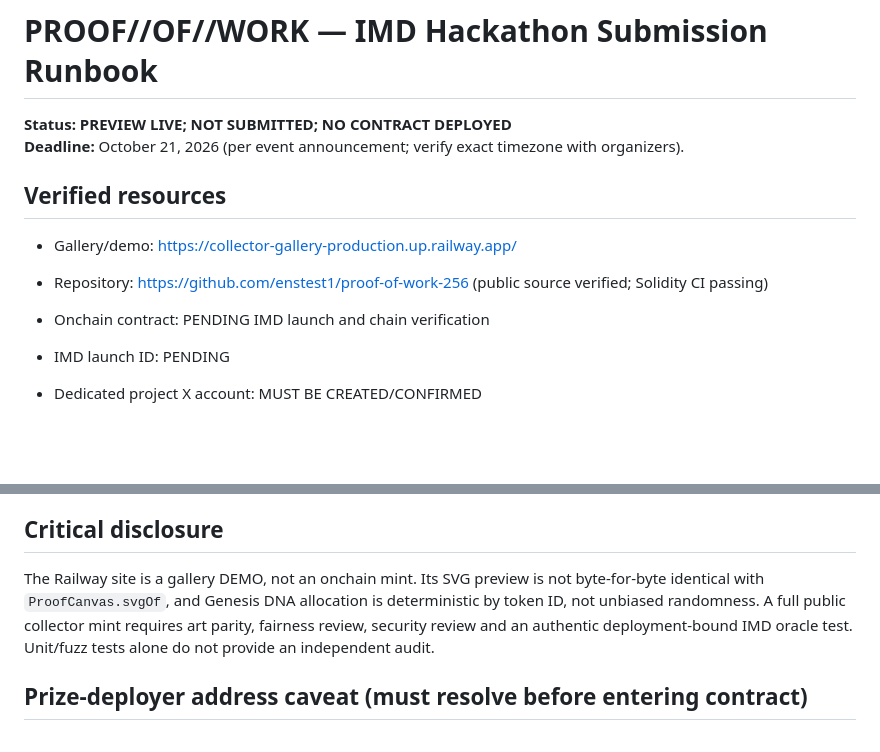
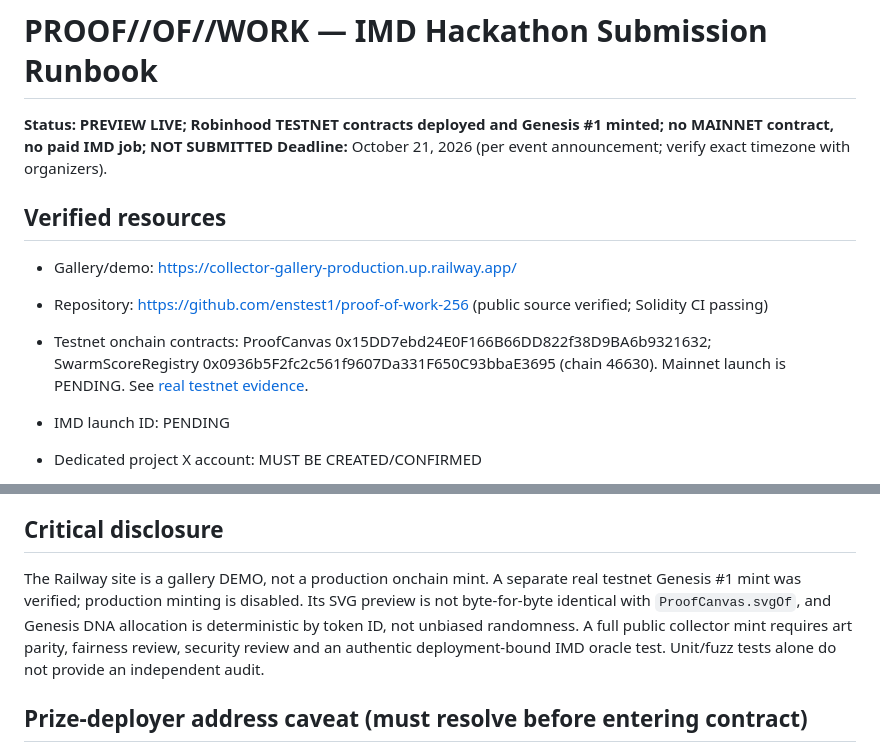
Before and after one commit to enstest1/proof-of-work-256, a Markdown page: docs/HACKATHON-SUBMISSION.md, 2 parts joined by grey strips. GitHub-like rendering; blank space fills up the shorter version.

Commit message:
Publish complete IMD project handoff and correct testnet submission state

```diff
--- a/docs/HACKATHON-SUBMISSION.md
+++ b/docs/HACKATHON-SUBMISSION.md
@@ -1,13 +1,13 @@
 # PROOF//OF//WORK — IMD Hackathon Submission Runbook
 
-**Status: PREVIEW LIVE; NOT SUBMITTED; NO CONTRACT DEPLOYED**
+**Status: PREVIEW LIVE; Robinhood TESTNET contracts deployed and Genesis #1 minted; no MAINNET contract, no paid IMD job; NOT SUBMITTED**
 **Deadline:** October 21, 2026 (per event announcement; verify exact timezone with organizers).
 
 ## Verified resources
 
 - Gallery/demo: https://collector-gallery-production.up.railway.app/
 - Repository: https://github.com/enstest1/proof-of-work-256 (public source verified; Solidity CI passing)
-- Onchain contract: PENDING IMD launch and chain verification
+- Testnet onchain contracts: ProofCanvas 0x15DD7ebd24E0F166B66DD822f38D9BA6b9321632; SwarmScoreRegistry 0x0936b5F2fc2c561f9607Da331F650C93bbaE3695 (chain 46630). Mainnet launch is PENDING. See [real testnet evidence](TESTNET-DEPLOYMENT-2026-10-10.md).
 - IMD launch ID: PENDING
 - Dedicated project X account: MUST BE CREATED/CONFIRMED
 - Submission: https://www.imdradar.site/hackathon
@@ -32,7 +32,7 @@ PROOF//OF//WORK: THE 256 is an ERC-721 generative art protocol built around veri
 
 ## Critical disclosure
 
-The Railway site is a gallery DEMO, not an onchain mint. Its SVG preview is not byte-for-byte identical with `ProofCanvas.svgOf`, and Genesis DNA allocation is deterministic by token ID, not unbiased randomness. A full public collector mint requires art parity, fairness review, security review and an authentic deployment-bound IMD oracle test. Unit/fuzz tests alone do not provide an independent audit.
+The Railway site is a gallery DEMO, not a production onchain mint. A separate real testnet Genesis #1 mint was verified; production minting is disabled. Its SVG preview is not byte-for-byte identical with `ProofCanvas.svgOf`, and Genesis DNA allocation is deterministic by token ID, not unbiased randomness. A full public collector mint requires art parity, fairness review, security review and an authentic deployment-bound IMD oracle test. Unit/fuzz tests alone do not provide an independent audit.
 
 ## Prize-deployer address caveat (must resolve before entering contract)
 
```
Also changed, not shown: docs/PROJECT-HANDOFF-2026-10-11.md (added, +136 -0 lines).
